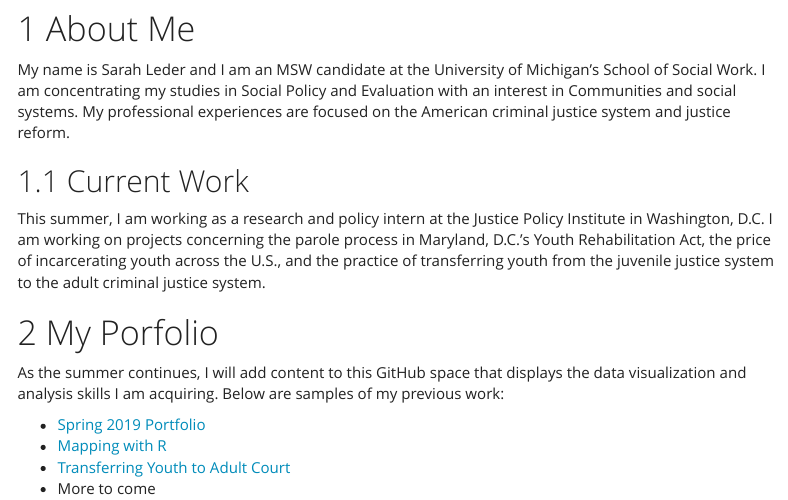
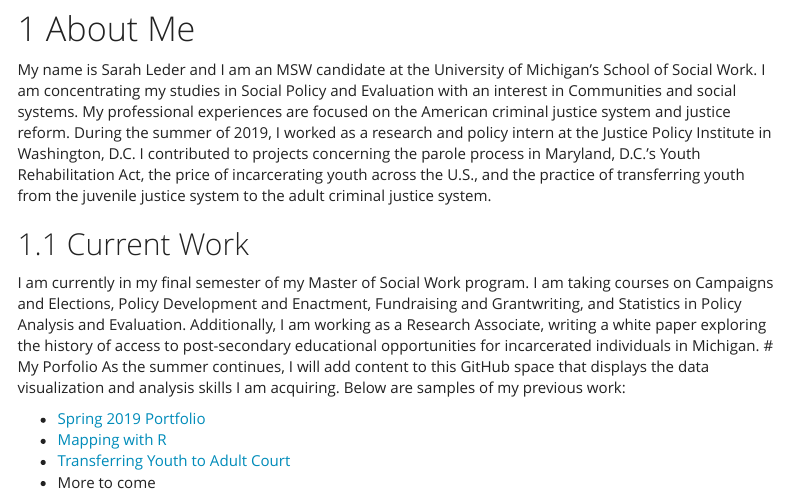
Before and after one commit to scleder/Dataviz2019, an R Markdown document (index.Rmd): the page in a window 1100 px wide, from 130 px down. Rendered offline with R 4.5, knitr and Pandoc, with nearby package versions; menus at the side of the page are left out.

Commit message:
Fall 2019

```diff
--- a/index.Rmd
+++ b/index.Rmd
@@ -15,11 +15,10 @@ output:
   slidy_presentation: default
 ---
 # About Me
-My name is Sarah Leder and I am an MSW candidate at the University of Michigan's School of Social Work. I am concentrating my studies in Social Policy and Evaluation with an interest in Communities and social systems. My professional experiences are focused on the American criminal justice system and justice reform.
+My name is Sarah Leder and I am an MSW candidate at the University of Michigan's School of Social Work. I am concentrating my studies in Social Policy and Evaluation with an interest in Communities and social systems. My professional experiences are focused on the American criminal justice system and justice reform. During the summer of 2019, I worked as a research and policy intern at the Justice Policy Institute in Washington, D.C. I contributed to projects concerning the parole process in Maryland, D.C.'s Youth Rehabilitation Act, the price of incarcerating youth across the U.S., and the practice of transferring youth from the juvenile justice system to the adult criminal justice system.
 
 ## Current Work
-This summer, I am working as a research and policy intern at the Justice Policy Institute in Washington, D.C. I am working on projects concerning the parole process in Maryland, D.C.'s Youth Rehabilitation Act, the price of incarcerating youth across the U.S., and the practice of transferring youth from the juvenile justice system to the adult criminal justice system.
-
+I am currently in my final semester of my Master of Social Work program. I am taking courses on Campaigns and Elections, Policy Development and Enactment, Fundraising and Grantwriting, and Statistics in Policy Analysis and Evaluation. Additionally, I am working as a Research Associate, writing a white paper exploring the history of access to post-secondary educational opportunities for incarcerated individuals in Michigan.
 # My Porfolio
 As the summer continues, I will add content to this GitHub space that displays the data visualization and analysis skills I am acquiring. Below are samples of my previous work:
 
```
